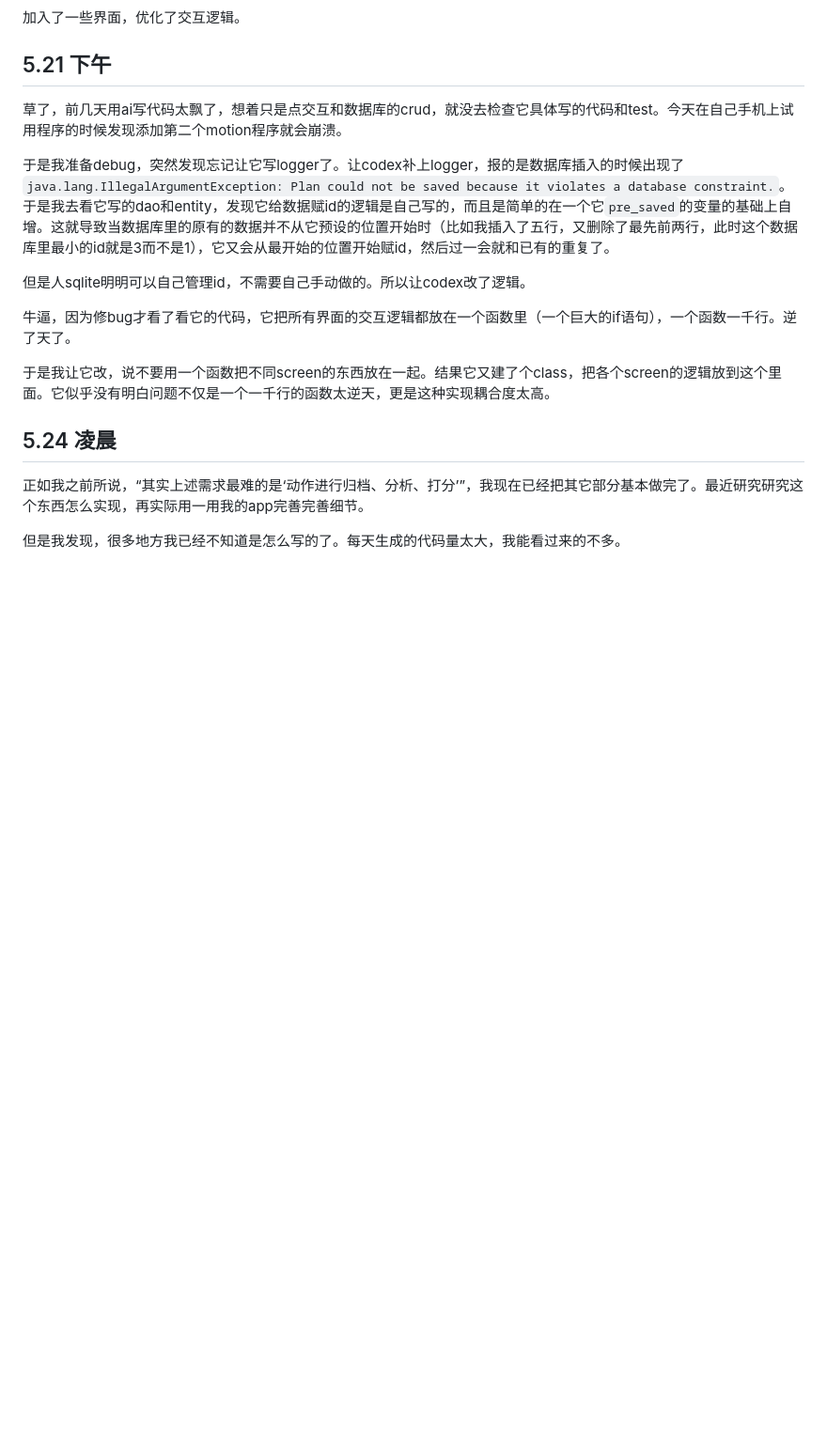
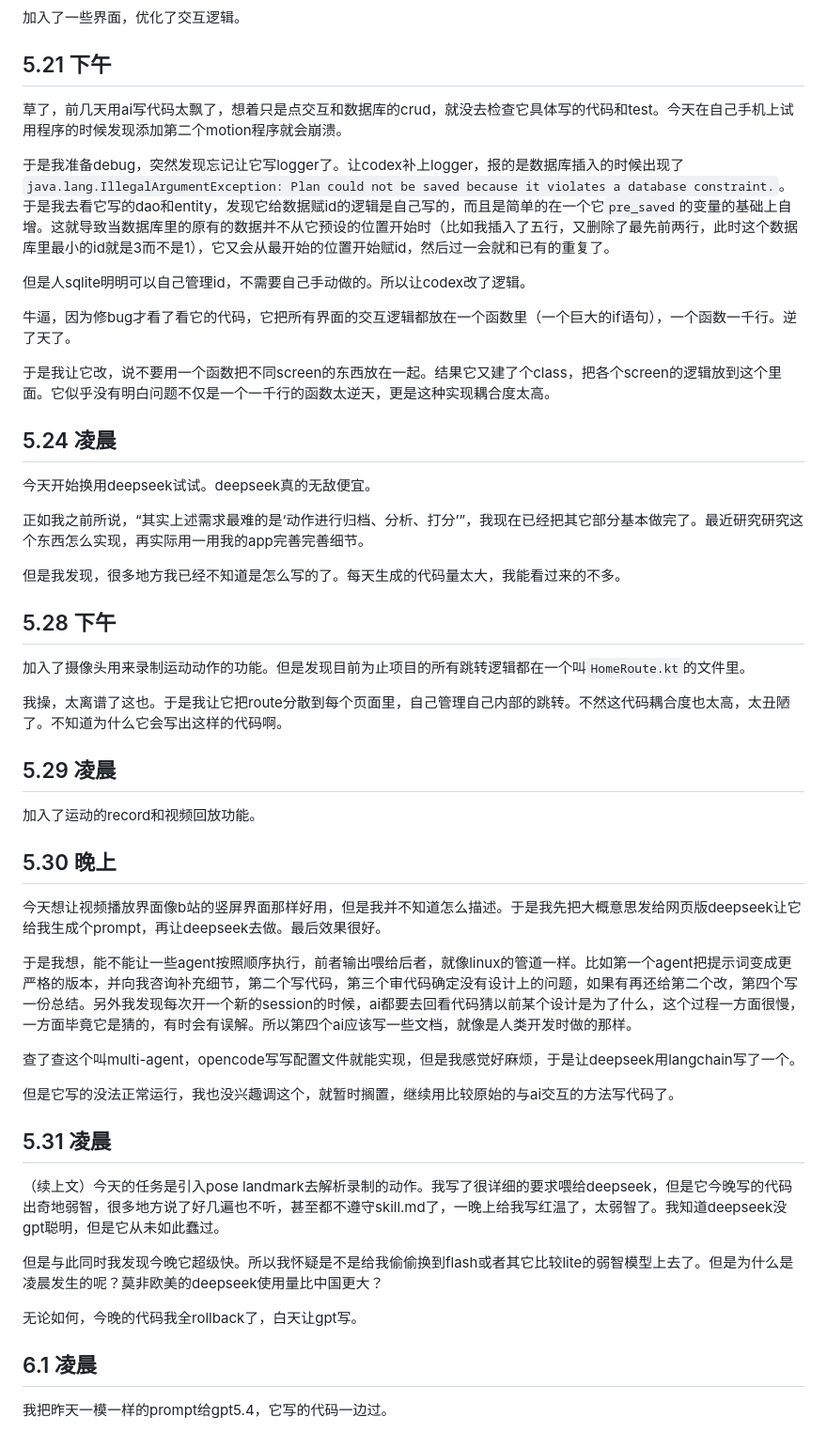
Before and after one commit to Potato-Yao/LiftInsight, a Markdown page: doc/record.md, the part around the change. Shown at 94% size. Rendered like a GitHub page; blank space fills up the shorter version.

```diff
--- a/doc/record.md
+++ b/doc/record.md
@@ -50,6 +50,40 @@
 
 ## 5.24 凌晨
 
+今天开始换用deepseek试试。deepseek真的无敌便宜。
+
 正如我之前所说，“其实上述需求最难的是‘动作进行归档、分析、打分’”，我现在已经把其它部分基本做完了。最近研究研究这个东西怎么实现，再实际用一用我的app完善完善细节。
 
 但是我发现，很多地方我已经不知道是怎么写的了。每天生成的代码量太大，我能看过来的不多。
+
+## 5.28 下午
+
+加入了摄像头用来录制运动动作的功能。但是发现目前为止项目的所有跳转逻辑都在一个叫`HomeRoute.kt`的文件里。
+
+我操，太离谱了这也。于是我让它把route分散到每个页面里，自己管理自己内部的跳转。不然这代码耦合度也太高，太丑陋了。不知道为什么它会写出这样的代码啊。
+
+## 5.29 凌晨
+
+加入了运动的record和视频回放功能。
+
+## 5.30 晚上
+
+今天想让视频播放界面像b站的竖屏界面那样好用，但是我并不知道怎么描述。于是我先把大概意思发给网页版deepseek让它给我生成个prompt，再让deepseek去做。最后效果很好。
+
+于是我想，能不能让一些agent按照顺序执行，前者输出喂给后者，就像linux的管道一样。比如第一个agent把提示词变成更严格的版本，并向我咨询补充细节，第二个写代码，第三个审代码确定没有设计上的问题，如果有再还给第二个改，第四个写一份总结。另外我发现每次开一个新的session的时候，ai都要去回看代码猜以前某个设计是为了什么，这个过程一方面很慢，一方面毕竟它是猜的，有时会有误解。所以第四个ai应该写一些文档，就像是人类开发时做的那样。
+
+查了查这个叫multi-agent，opencode写写配置文件就能实现，但是我感觉好麻烦，于是让deepseek用langchain写了一个。
+
+但是它写的没法正常运行，我也没兴趣调这个，就暂时搁置，继续用比较原始的与ai交互的方法写代码了。
+
+## 5.31 凌晨
+
+（续上文）今天的任务是引入pose landmark去解析录制的动作。我写了很详细的要求喂给deepseek，但是它今晚写的代码出奇地弱智，很多地方说了好几遍也不听，甚至都不遵守skill.md了，一晚上给我写红温了，太弱智了。我知道deepseek没gpt聪明，但是它从未如此蠢过。
+
+但是与此同时我发现今晚它超级快。所以我怀疑是不是给我偷偷换到flash或者其它比较lite的弱智模型上去了。但是为什么是凌晨发生的呢？莫非欧美的deepseek使用量比中国更大？
+
+无论如何，今晚的代码我全rollback了，白天让gpt写。
+
+## 6.1 凌晨
+
+我把昨天一模一样的prompt给gpt5.4，它写的代码一边过。
```
